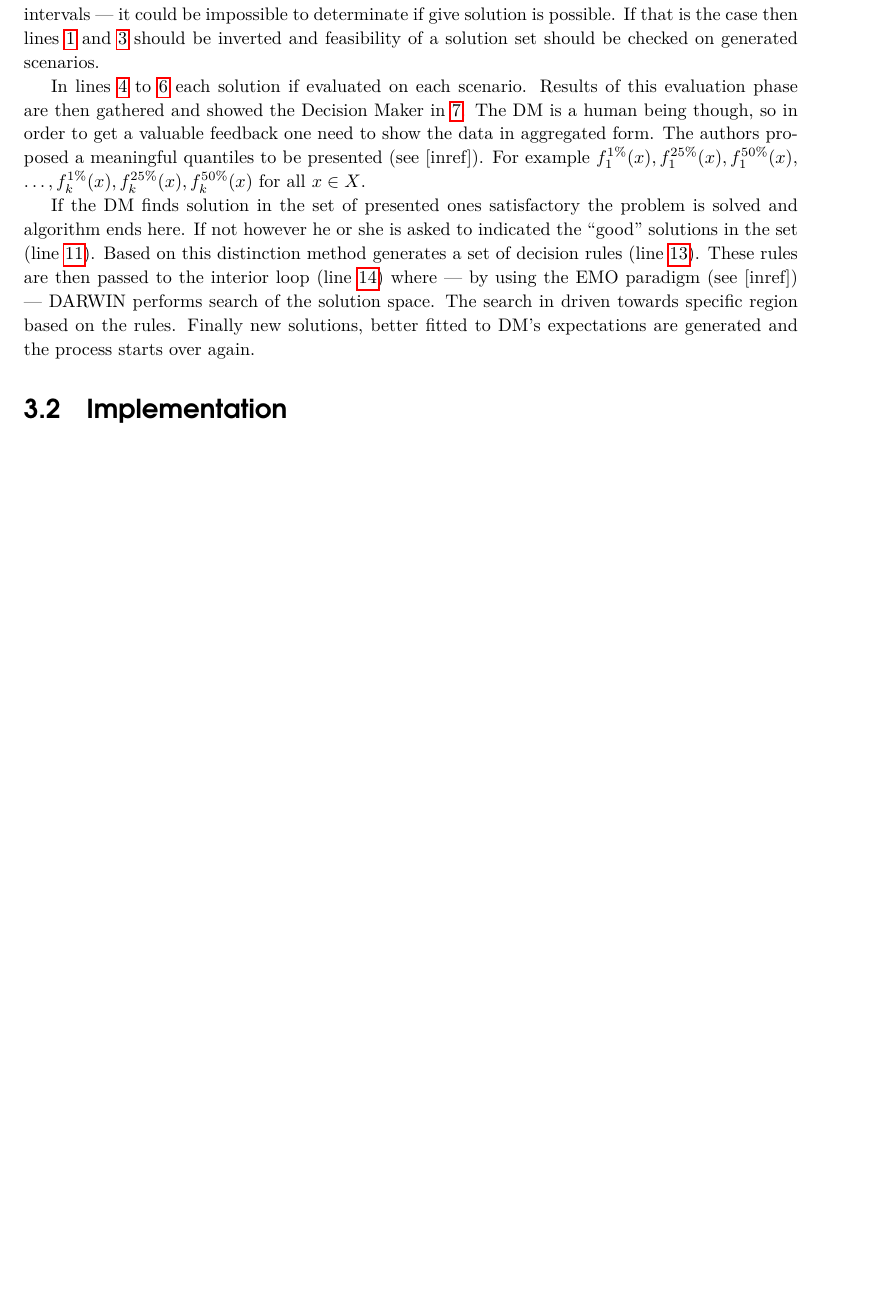
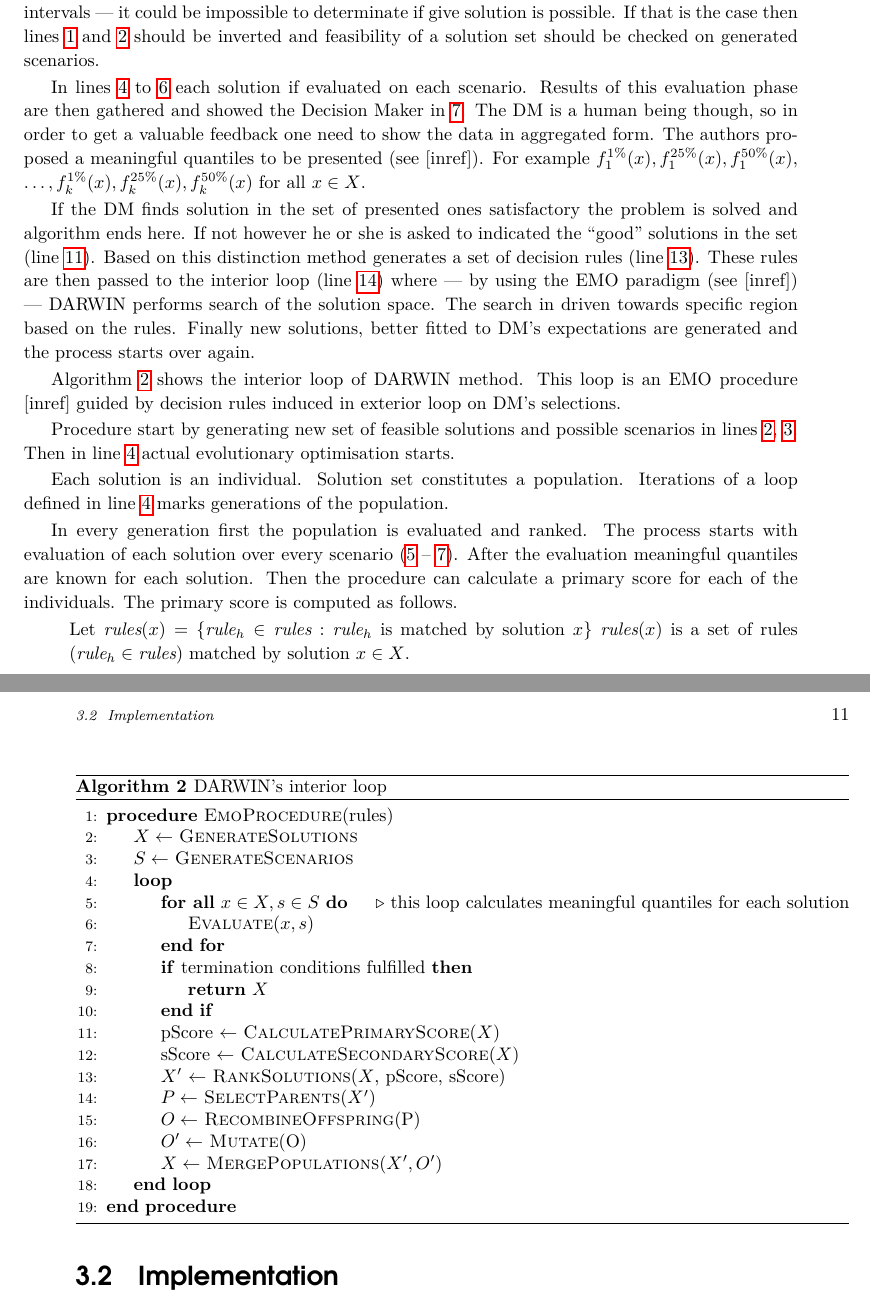
Before and after one commit to igor-kupczynski/DarwinDS, a LaTeX thesis (Thesis/main.tex, which reads Thesis/sec_darwin_idea.tex): part of page 12 of 23 before the commit and two parts of pages 12 and 13 of 25 after it, the two joined at a grey line, cut so that both start at the same text, the shorter picture padded with empty space. Compiled offline with pdfLaTeX.

Commit message:
Working on interior loop

```diff
--- a/Thesis/sec_darwin_idea.tex
+++ b/Thesis/sec_darwin_idea.tex
@@ -271,3 +271,56 @@ on this distinction method generates a set of decision rules
 --- DARWIN performs search of the solution space. The search in driven towards
 specific region based on the rules. Finally new solutions, better fitted to
 DM's expectations are generated and the process starts over again.
+
+Algorithm~\ref{alg:intloop} shows the interior loop of DARWIN method. This
+loop is an EMO procedure [inref] guided by decision rules induced in exterior
+loop on DM's selections.
+
+\begin{algorithm}
+\caption{DARWIN's interior loop}\label{alg:intloop}
+  \begin{algorithmic}[1]
+    \Procedure{EmoProcedure}{rules}
+    \State $X \gets$ \Call{GenerateSolutions}{} \label{algin:solgen-int}
+    \State $S \gets$ \Call{GenerateScenarios}{} \label{algin:scengen-int}
+    \Loop \label{algin:evloop}
+    \ForAll{$x \in X, s \in S$} \label{algin:evstart-int} \Comment{this loop
+      calculates meaningful quantiles for each solution}
+    \State \Call{Evaluate}{$x, s$}
+    \EndFor{} \label{algin:evstop-int}
+    \If{termination conditions fulfilled}
+    \State \textbf{return} $X$
+    \EndIf
+    \State pScore $\gets$ \Call{CalculatePrimaryScore}{$X$} \label{algin:ps}
+    \State sScore $\gets$ \Call{CalculateSecondaryScore}{$X$} \label{algin:ss}
+    \State $X'$ $\gets$ \Call{RankSolutions}{$X$, pScore, sScore} \label{algin:rank}
+    \State $P \gets$ \Call{SelectParents}{$X'$} \label{algin:select}
+    \State $O \gets$ \Call{RecombineOffspring}{P} \label{algin:off}
+    \State $O' \gets$ \Call{Mutate}{O} \label{algin:mut}
+    \State $X \gets$ \Call{MergePopulations}{$X', O'$} \label{algin:merge}
+    \EndLoop
+    \EndProcedure{}
+  \end{algorithmic}
+\end{algorithm}
+
+Procedure start by generating new set of feasible solutions and possible
+scenarios in lines~\ref{algin:solgen-int}, \ref{algin:scengen-int}. Then in
+line~\ref{algin:evloop} actual evolutionary optimisation starts.
+
+Each solution is an individual. Solution set constitutes a
+population. Iterations of a~loop defined in line~\ref{algin:evloop} marks
+generations of the population.
+
+In every generation first the population is evaluated and ranked. The process
+starts with evaluation of each solution over every scenario
+(\ref{algin:evstart-int} -- \ref{algin:evstop-int}). After the evaluation
+meaningful quantiles are known for each solution. Then the procedure can
+calculate a primary score for each of the individuals. The primary score is
+computed as follows.
+
+\begin{description}
+Let $\textit{rules}(x) = \{\textit{rule}_h \in \textit{rules} :$
+$\textit{rule}_h$ is matched by solution $x\}$
+
+$\textit{rules}(x)$ is a set of rules ($\textit{rule}_h \in \textit{rules}$)
+matched by solution $x \in X$.
+\end{description}
```
Also changed, not shown: Thesis/sec_darwin_idea.tex (10 more changed lines).
